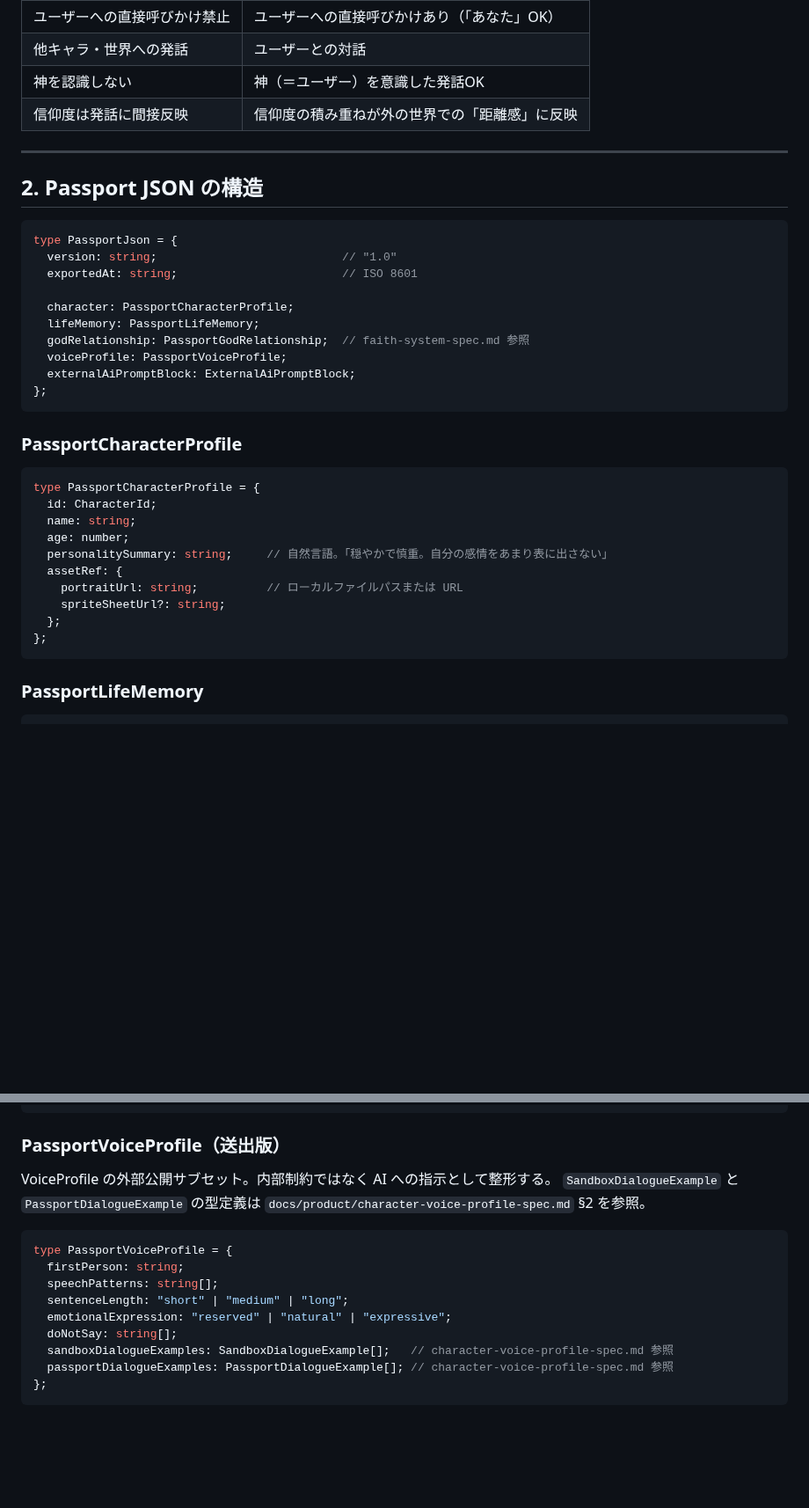
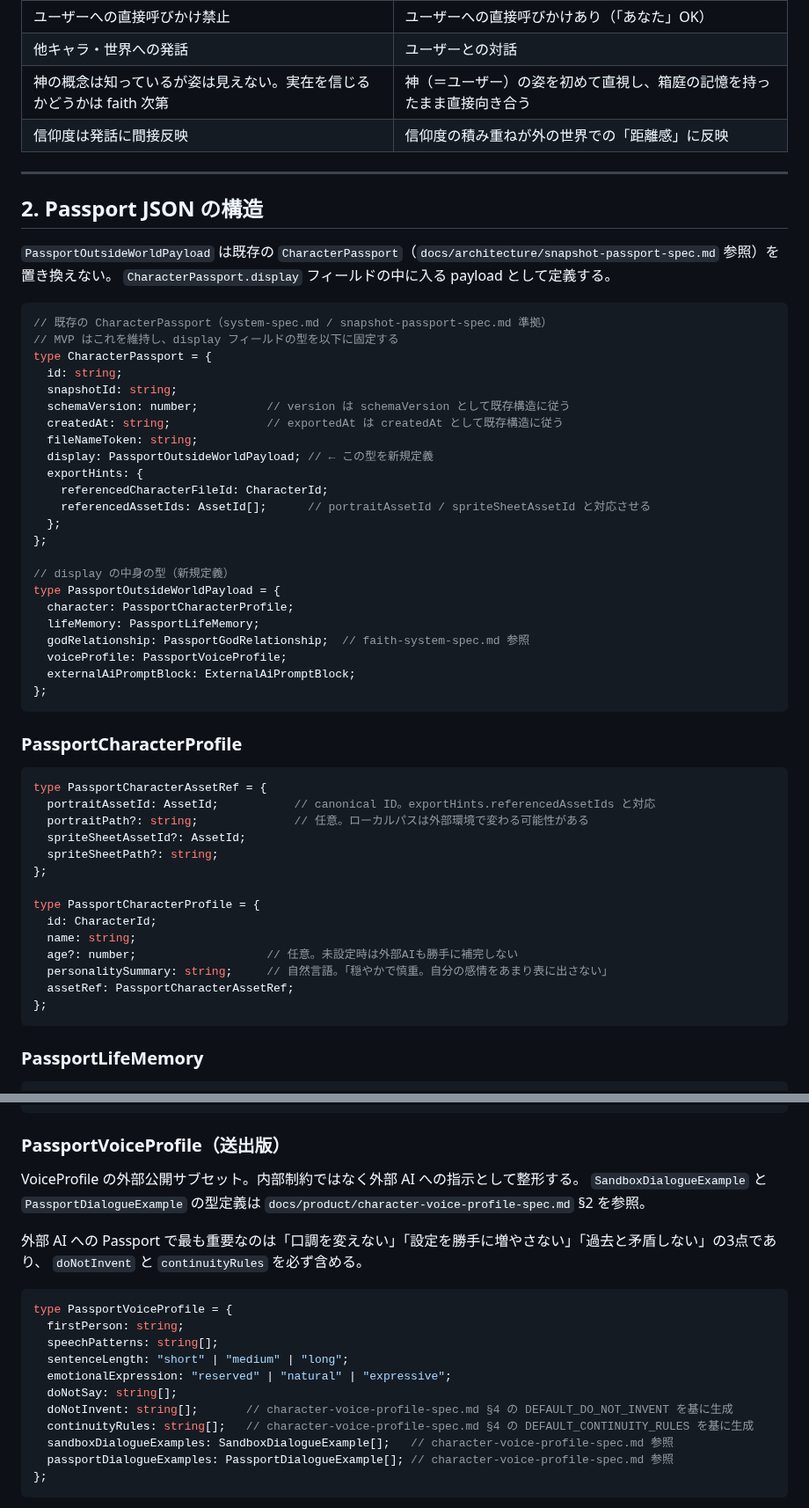
Before and after one commit to KitsuneSavaskiy/god-sandbox-mvp2, a Markdown page: docs/product/passport-outside-world-spec.md, 2 parts joined by grey strips. Shown at 88% size. Drawn GitHub-style; blank space fills up the shorter version.

````diff
--- a/docs/product/passport-outside-world-spec.md
+++ b/docs/product/passport-outside-world-spec.md
@@ -27,18 +27,34 @@ Passport で外に出たキャラクターは「箱庭の記憶を持ったま
 |---|---|
 | ユーザーへの直接呼びかけ禁止 | ユーザーへの直接呼びかけあり（「あなた」OK） |
 | 他キャラ・世界への発話 | ユーザーとの対話 |
-| 神を認識しない | 神（＝ユーザー）を意識した発話OK |
+| 神の概念は知っているが姿は見えない。実在を信じるかどうかは faith 次第 | 神（＝ユーザー）の姿を初めて直視し、箱庭の記憶を持ったまま直接向き合う |
 | 信仰度は発話に間接反映 | 信仰度の積み重ねが外の世界での「距離感」に反映 |
 
 ---
 
 ## 2. Passport JSON の構造
 
+`PassportOutsideWorldPayload` は既存の `CharacterPassport`（`docs/architecture/snapshot-passport-spec.md` 参照）を置き換えない。
+`CharacterPassport.display` フィールドの中に入る payload として定義する。
+
 ```ts
-type PassportJson = {
-  version: string;                           // "1.0"
-  exportedAt: string;                        // ISO 8601
+// 既存の CharacterPassport（system-spec.md / snapshot-passport-spec.md 準拠）
+// MVP はこれを維持し、display フィールドの型を以下に固定する
+type CharacterPassport = {
+  id: string;
+  snapshotId: string;
+  schemaVersion: number;          // version は schemaVersion として既存構造に従う
+  createdAt: string;              // exportedAt は createdAt として既存構造に従う
+  fileNameToken: string;
+  display: PassportOutsideWorldPayload; // ← この型を新規定義
+  exportHints: {
+    referencedCharacterFileId: CharacterId;
+    referencedAssetIds: AssetId[];      // portraitAssetId / spriteSheetAssetId と対応させる
+  };
+};
 
+// display の中身の型（新規定義）
+type PassportOutsideWorldPayload = {
   character: PassportCharacterProfile;
   lifeMemory: PassportLifeMemory;
   godRelationship: PassportGodRelationship;  // faith-system-spec.md 参照
@@ -50,15 +66,19 @@ type PassportJson = {
 ### PassportCharacterProfile
 
 ```ts
+type PassportCharacterAssetRef = {
+  portraitAssetId: AssetId;           // canonical ID。exportHints.referencedAssetIds と対応
+  portraitPath?: string;              // 任意。ローカルパスは外部環境で変わる可能性がある
+  spriteSheetAssetId?: AssetId;
+  spriteSheetPath?: string;
+};
+
 type PassportCharacterProfile = {
   id: CharacterId;
   name: string;
-  age: number;
+  age?: number;                   // 任意。未設定時は外部AIも勝手に補完しない
   personalitySummary: string;     // 自然言語。「穏やかで慎重。自分の感情をあまり表に出さない」
-  assetRef: {
-    portraitUrl: string;          // ローカルファイルパスまたは URL
-    spriteSheetUrl?: string;
-  };
+  assetRef: PassportCharacterAssetRef;
 };
 ```
 
@@ -88,8 +108,11 @@ type PassportRelationSummary = {
 
 ### PassportVoiceProfile（送出版）
 
-VoiceProfile の外部公開サブセット。内部制約ではなく AI への指示として整形する。
+VoiceProfile の外部公開サブセット。内部制約ではなく外部 AI への指示として整形する。
 `SandboxDialogueExample` と `PassportDialogueExample` の型定義は `docs/product/character-voice-profile-spec.md` §2 を参照。
+
+外部 AI への Passport で最も重要なのは「口調を変えない」「設定を勝手に増やさない」「過去と矛盾しない」の3点であり、
+`doNotInvent` と `continuityRules` を必ず含める。
 
 ```ts
 type PassportVoiceProfile = {
@@ -98,6 +121,8 @@ type PassportVoiceProfile = {
   sentenceLength: "short" | "medium" | "long";
   emotionalExpression: "reserved" | "natural" | "expressive";
   doNotSay: string[];
+  doNotInvent: string[];       // character-voice-profile-spec.md §4 の DEFAULT_DO_NOT_INVENT を基に生成
+  continuityRules: string[];   // character-voice-profile-spec.md §4 の DEFAULT_CONTINUITY_RULES を基に生成
   sandboxDialogueExamples: SandboxDialogueExample[];   // character-voice-profile-spec.md 参照
   passportDialogueExamples: PassportDialogueExample[]; // character-voice-profile-spec.md 参照
 };
````
Also changed, not shown: other parts of docs/product/passport-outside-world-spec.md (+93 -74 lines), docs/product/character-voice-profile-spec.md (+18 -4 lines), docs/product/core-experience-spec.md (+1 -0 lines).
